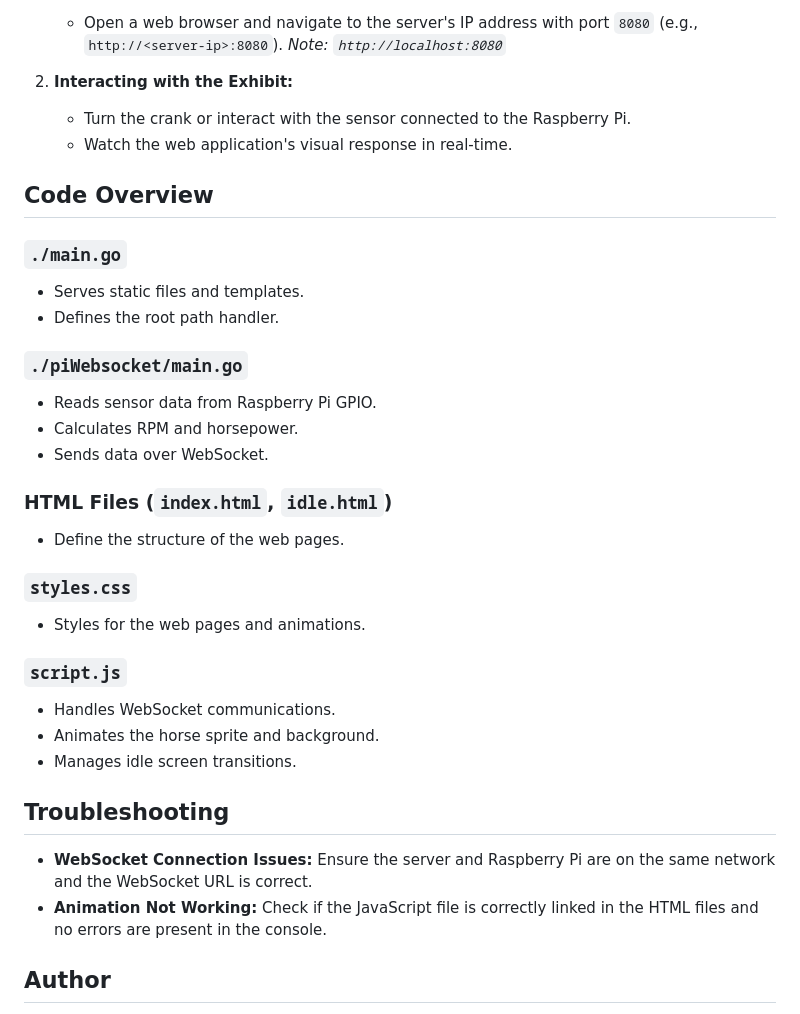
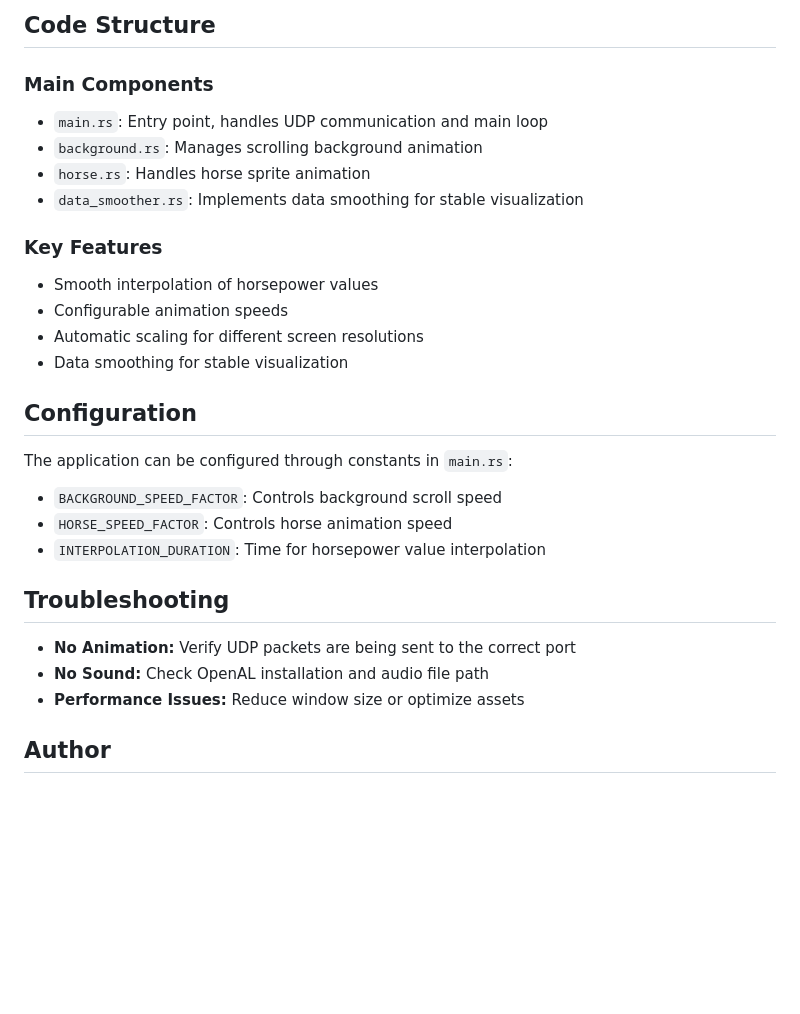
Before and after one commit to ljt019/horsepower, a Markdown page: README.md, the part around the change printed below. Rendered like a GitHub page; blank space fills up the shorter version.

```diff
--- a/README.md
+++ b/README.md
@@ -64,41 +73,33 @@ The Horsepower Exhibit is an interactive project designed to teach and visualize
 
-    - Open a web browser and navigate to the server's IP address with port `8080` (e.g., `http://<server-ip>:8080`).  *Note: `http://localhost:8080`*
-2. **Interacting with the Exhibit:**
+## Code Structure
 
-    - Turn the crank or interact with the sensor connected to the Raspberry Pi.
-    - Watch the web application's visual response in real-time.
+### Main Components
 
-## Code Overview
+- `main.rs`: Entry point, handles UDP communication and main loop
+- `background.rs`: Manages scrolling background animation
+- `horse.rs`: Handles horse sprite animation
+- `data_smoother.rs`: Implements data smoothing for stable visualization
 
-### `./main.go`
+### Key Features
 
-- Serves static files and templates.
-- Defines the root path handler.
+- Smooth interpolation of horsepower values
+- Configurable animation speeds
+- Automatic scaling for different screen resolutions
+- Data smoothing for stable visualization
 
-### `./piWebsocket/main.go`
+## Configuration
 
-- Reads sensor data from Raspberry Pi GPIO.
-- Calculates RPM and horsepower.
-- Sends data over WebSocket.
+The application can be configured through constants in `main.rs`:
 
-### HTML Files (`index.html`, `idle.html`)
-
-- Define the structure of the web pages.
-
-### `styles.css`
-
-- Styles for the web pages and animations.
-
-### `script.js`
-
-- Handles WebSocket communications.
-- Animates the horse sprite and background.
-- Manages idle screen transitions.
+- `BACKGROUND_SPEED_FACTOR`: Controls background scroll speed
+- `HORSE_SPEED_FACTOR`: Controls horse animation speed
+- `INTERPOLATION_DURATION`: Time for horsepower value interpolation
 
 ## Troubleshooting
 
-- **WebSocket Connection Issues:** Ensure the server and Raspberry Pi are on the same network and the WebSocket URL is correct.
-- **Animation Not Working:** Check if the JavaScript file is correctly linked in the HTML files and no errors are present in the console.
+- **No Animation:** Verify UDP packets are being sent to the correct port
+- **No Sound:** Check OpenAL installation and audio file path
+- **Performance Issues:** Reduce window size or optimize assets
 
 ## Author
 **Lucien Thomas** | [GitHub](https://github.com/ljt019) | 📧 lucienjamest22@gmail.com | Feel free to contact me with any questions
```
Also changed, not shown: other parts of README.md (+38 -29 lines).
